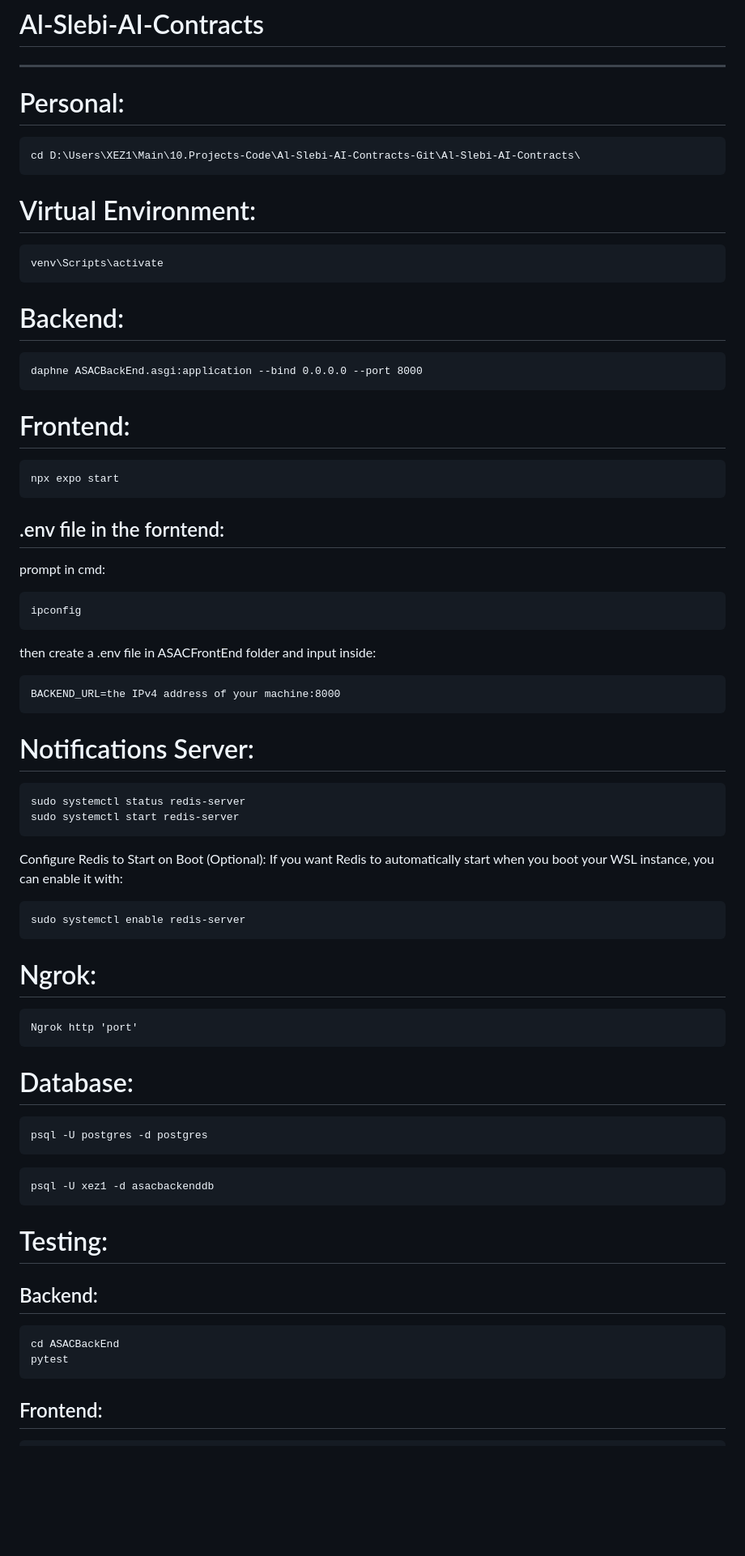
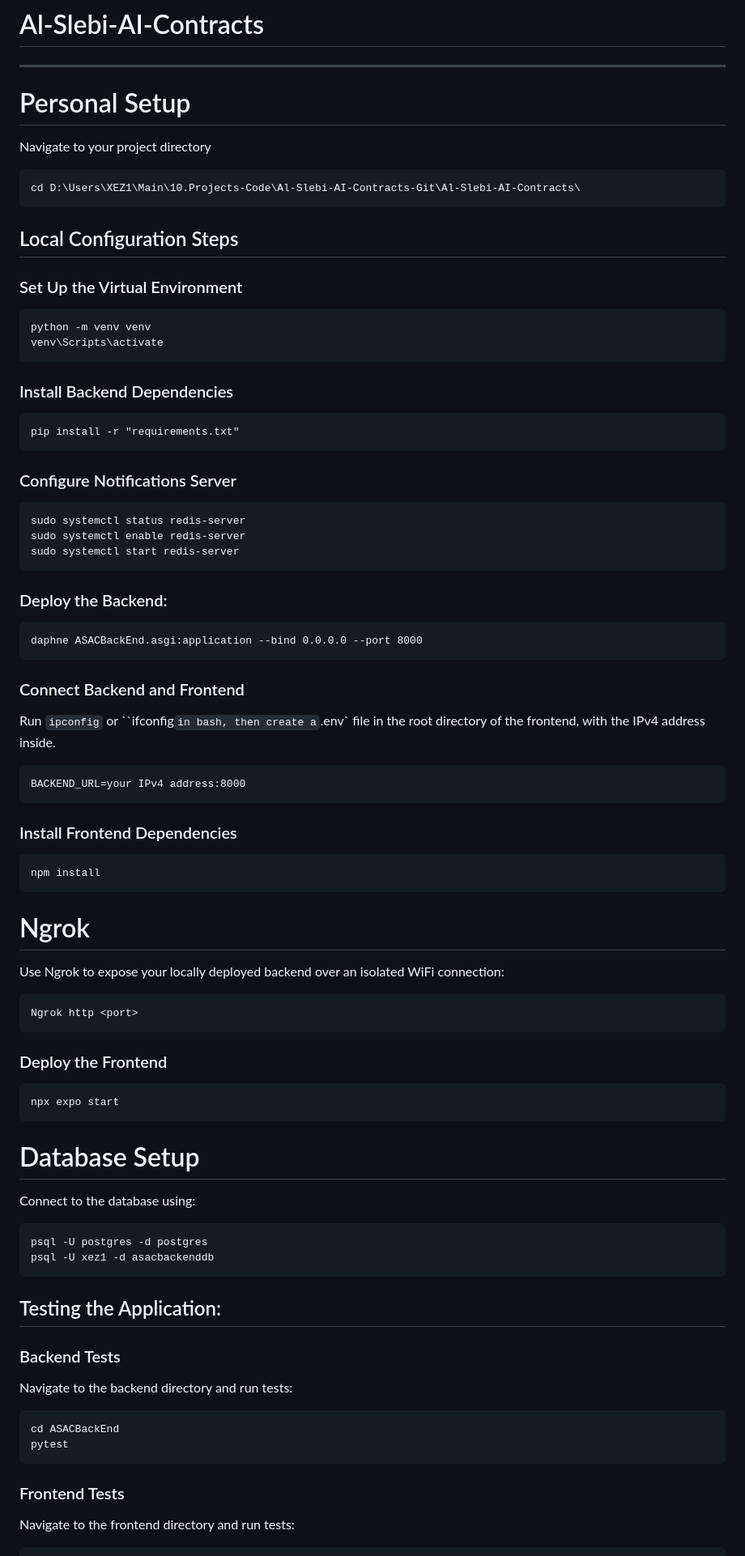
Before and after one commit to XEZ1/Al-Chain-Contracts, a Markdown page: README.md, the part around the change printed below. Shown: that part at 81% size. GitHub-like rendering; blank space fills up the shorter version.

````diff
--- a/README.md
+++ b/README.md
@@ -1,75 +1,74 @@
 # Al-Slebi-AI-Contracts
 ---
 
-
-# Personal:
+# Personal Setup
+Navigate to your project directory
 ```
 cd D:\Users\XEZ1\Main\10.Projects-Code\Al-Slebi-AI-Contracts-Git\Al-Slebi-AI-Contracts\
 ```
 
+## Local Configuration Steps
 
-# Virtual Environment:
+### Set Up the Virtual Environment
 ```
+python -m venv venv
 venv\Scripts\activate
 ```
 
+### Install Backend Dependencies
+```
+pip install -r "requirements.txt"
+```
 
-# Backend:
+### Configure Notifications Server
+```
+sudo systemctl status redis-server
+sudo systemctl enable redis-server
+sudo systemctl start redis-server
+```
+
+### Deploy the Backend:
 ```
 daphne ASACBackEnd.asgi:application --bind 0.0.0.0 --port 8000
 ```
 
+### Connect Backend and Frontend
+Run `ipconfig` or ``ifconfig` in bash, then create a `.env` file in the root directory of the frontend, with the IPv4 address inside.
+```
+BACKEND_URL=your IPv4 address:8000
+```
 
-# Frontend:
+### Install Frontend Dependencies
+```
+npm install
+```
+# Ngrok
+Use Ngrok to expose your locally deployed backend over an isolated WiFi connection:
+```
+Ngrok http <port>
+```
+
+### Deploy the Frontend
 ```
 npx expo start
 ```
 
-
-## .env file in the forntend:
-prompt in cmd:
-```
-ipconfig
-```
-then create a .env file in ASACFrontEnd folder and input inside:
-```
-BACKEND_URL=the IPv4 address of your machine:8000
-```
-
-
-# Notifications Server:
-```
-sudo systemctl status redis-server
-sudo systemctl start redis-server
-```
-Configure Redis to Start on Boot (Optional): If you want Redis to automatically start when you boot your WSL instance, you can enable it with:
-```
-sudo systemctl enable redis-server
-```
-
-
-# Ngrok:
-```
-Ngrok http 'port'
-```
-
-
-# Database:
+# Database Setup
+Connect to the database using:
 ```
 psql -U postgres -d postgres
-```
-```
 psql -U xez1 -d asacbackenddb
 ```
 
+## Testing the Application:
 
-# Testing:
-
-## Backend:
+### Backend Tests
+Navigate to the backend directory and run tests:
 ```
 cd ASACBackEnd
 pytest
 ```
 
-## Frontend:
+### Frontend Tests
+Navigate to the frontend directory and run tests:
 ```
````
Also changed, not shown: other parts of README.md (+48 -63 lines).
